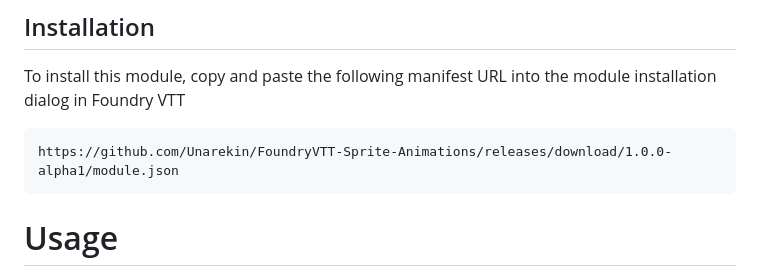
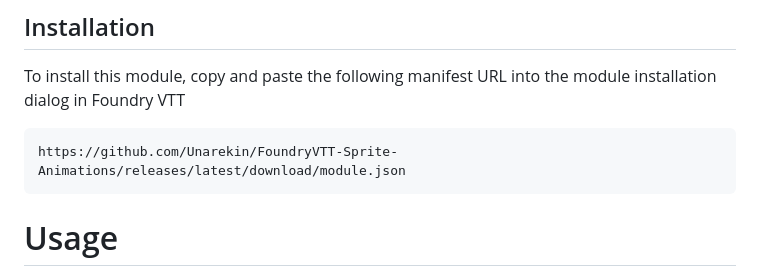
Before and after one commit to Unarekin/FoundryVTT-Sprite-Animations, a Markdown page: README.md, the part around the change. Rendered like a GitHub page.

````diff
--- a/README.md
+++ b/README.md
@@ -19,7 +19,7 @@ Sprite Animations adds a very simple mechanism to swap between a series of anima
 To install this module, copy and paste the following manifest URL into the module installation dialog in Foundry VTT
 
 ```
-https://github.com/Unarekin/FoundryVTT-Sprite-Animations/releases/download/1.0.0-alpha1/module.json
+https://github.com/Unarekin/FoundryVTT-Sprite-Animations/releases/latest/download/module.json
 ```
 
 # Usage
````
